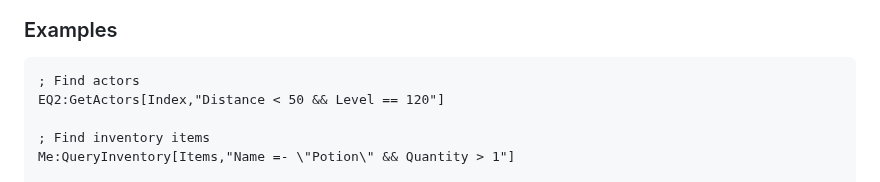
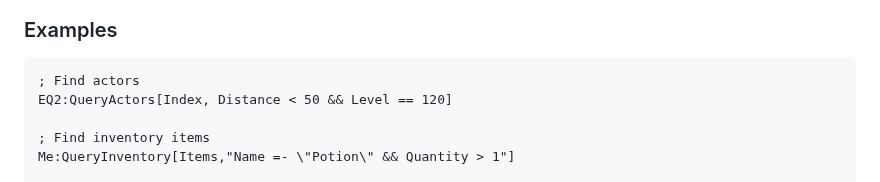
Before and after one commit to isxGames/isxDocs, a Markdown page: ISXEQ2 Scripting Guide/00_MASTER_GUIDE.md, the part around the change. Rendered like a GitHub page.

Commit message:
Fix GetActors/QueryActors confusion in 00_MASTER_GUIDE and 04_Core_Concepts

````diff
--- a/ISXEQ2 Scripting Guide/00_MASTER_GUIDE.md
+++ b/ISXEQ2 Scripting Guide/00_MASTER_GUIDE.md
@@ -231,7 +231,7 @@ Radar                       ; Show all actors on radar
 ### Examples
 ```lavishscript
 ; Find actors
-EQ2:GetActors[Index,"Distance < 50 && Level == 120"]
+EQ2:QueryActors[Index, Distance < 50 && Level == 120]
 
 ; Find inventory items
 Me:QueryInventory[Items,"Name =- \"Potion\" && Quantity > 1"]
````
Also changed, not shown: ISXEQ2 Scripting Guide/04_Core_Concepts.md (+1 -1 lines).
